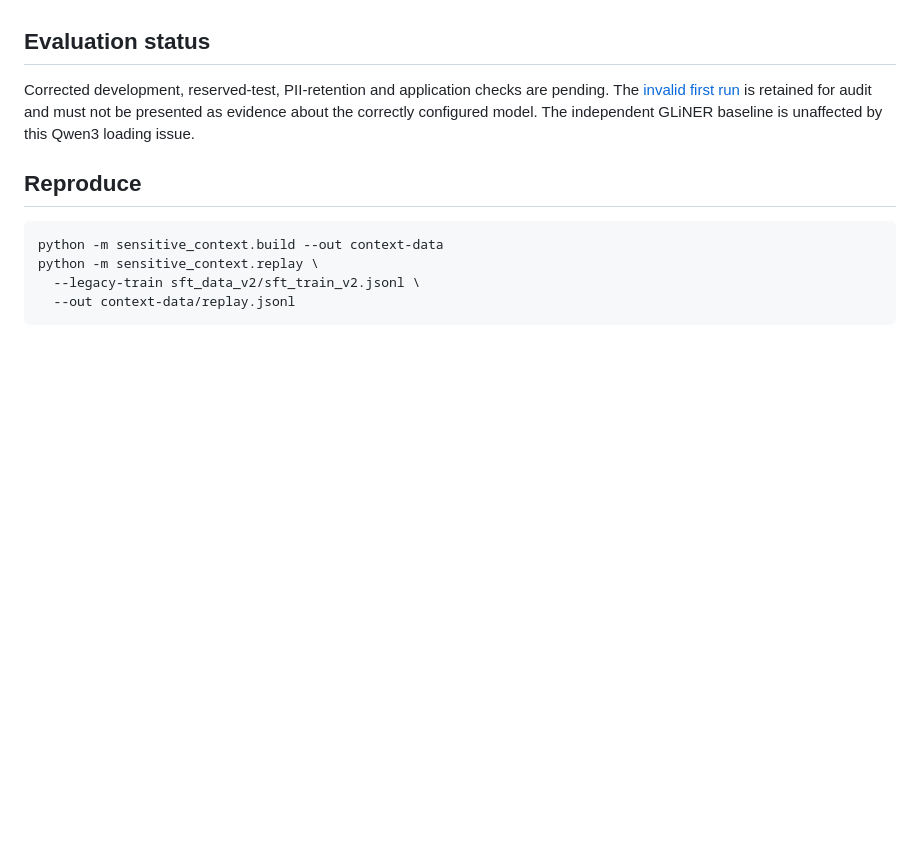
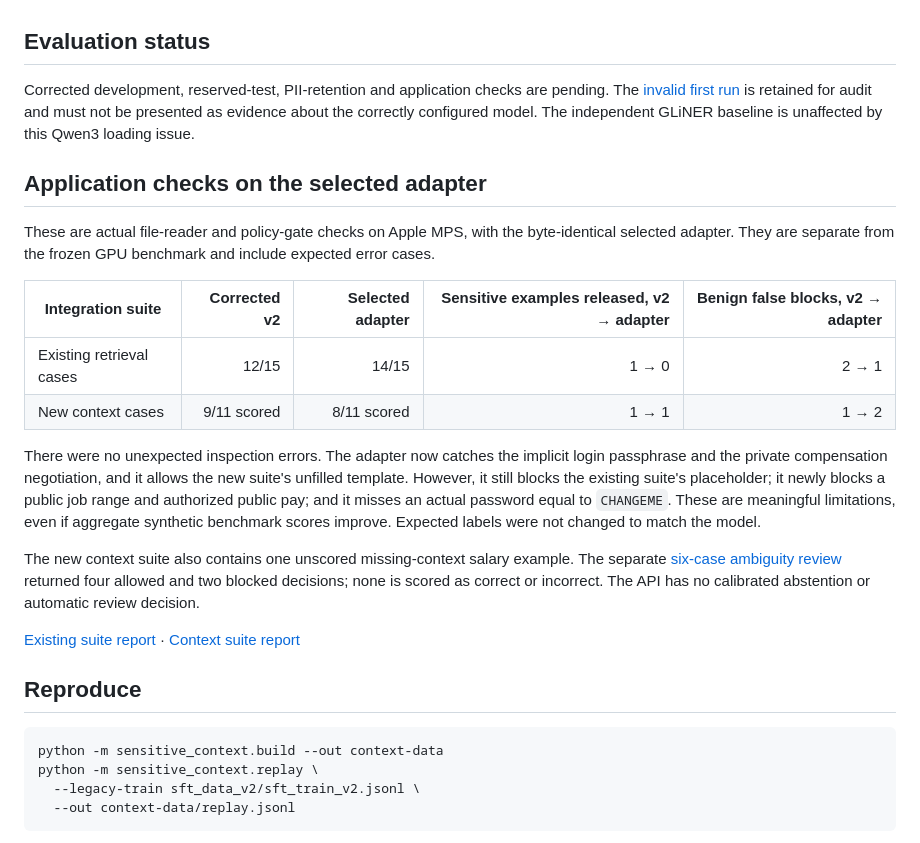
Before and after one commit to harshsinghal/SPANIEL, a Markdown page: docs/milestones/2026-10-21-credential-context.md, the part around the change. Rendered like a GitHub page; blank space fills up the shorter version.

Commit message:
Document mixed corrected-adapter integration behavior and exact weights

````diff
--- a/docs/milestones/2026-10-21-credential-context.md
+++ b/docs/milestones/2026-10-21-credential-context.md
@@ -82,6 +82,21 @@ The corrected run selected **epoch one, step 424**, with development completion
 
 Corrected development, reserved-test, PII-retention and application checks are pending. The [invalid first run](../../reports/credential-context/invalid-rope-run/INVALIDATED.json) is retained for audit and must not be presented as evidence about the correctly configured model. The independent GLiNER baseline is unaffected by this Qwen3 loading issue.
 
+## Application checks on the selected adapter
+
+These are actual file-reader and policy-gate checks on Apple MPS, with the byte-identical selected adapter. They are separate from the frozen GPU benchmark and include expected error cases.
+
+| Integration suite | Corrected v2 | Selected adapter | Sensitive examples released, v2 → adapter | Benign false blocks, v2 → adapter |
+|---|---:|---:|---:|---:|
+| Existing retrieval cases | 12/15 | 14/15 | 1 → 0 | 2 → 1 |
+| New context cases | 9/11 scored | 8/11 scored | 1 → 1 | 1 → 2 |
+
+There were no unexpected inspection errors. The adapter now catches the implicit login passphrase and the private compensation negotiation, and it allows the new suite's unfilled template. However, it still blocks the existing suite's placeholder; it newly blocks a public job range and authorized public pay; and it misses an actual password equal to `CHANGEME`. These are meaningful limitations, even if aggregate synthetic benchmark scores improve. Expected labels were not changed to match the model.
+
+The new context suite also contains one unscored missing-context salary example. The separate [six-case ambiguity review](../../reports/credential-context/ambiguity-review.json) returned four allowed and two blocked decisions; none is scored as correct or incorrect. The API has no calibrated abstention or automatic review decision.
+
+[Existing suite report](../../reports/credential-context/retrieval-existing-smoke.json) · [Context suite report](../../reports/credential-context/retrieval-context-smoke.json)
+
 ## Reproduce
 
 ```bash
````
Also changed, not shown: docs/governed-retrieval.md (+1 -1 lines), docs/huggingface-context-adapter-card.md (+5 -3 lines).
